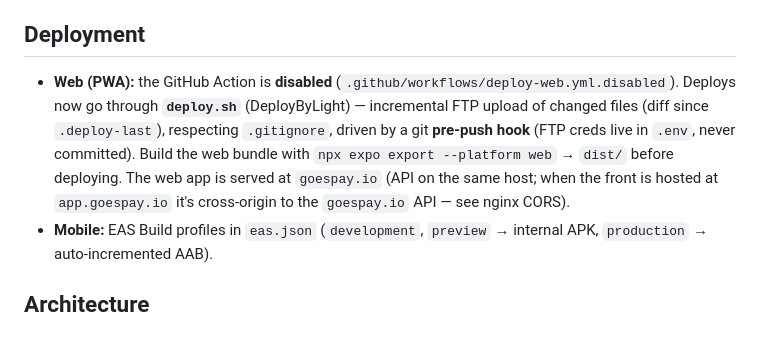
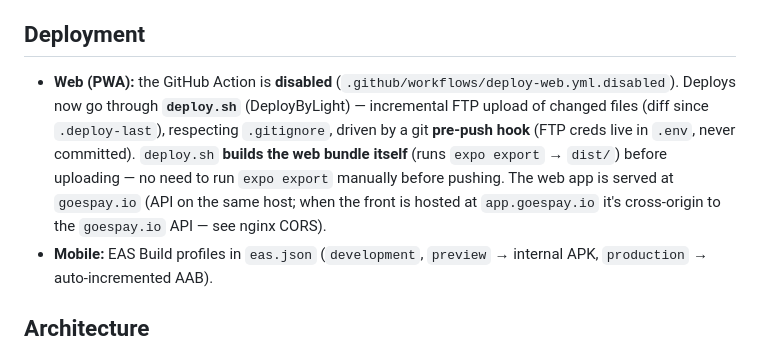
Before and after one commit to gerobignon/goespay_mobile, a Markdown page: CLAUDE.md, the part around the change. GitHub-like rendering.

Commit message:
docs: clarify deploy.sh builds the web bundle itself (no manual expo export)
Co-Authored-By: Claude Opus 4.8 (1M context) <noreply@anthropic.com>

```diff
--- a/CLAUDE.md
+++ b/CLAUDE.md
@@ -22,7 +22,7 @@ There is **no test runner and no linter configured** — `tsc` is the only stati
 
 ## Deployment
 
-- **Web (PWA):** the GitHub Action is **disabled** (`.github/workflows/deploy-web.yml.disabled`). Deploys now go through **`deploy.sh`** (DeployByLight) — incremental FTP upload of changed files (diff since `.deploy-last`), respecting `.gitignore`, driven by a git **pre-push hook** (FTP creds live in `.env`, never committed). Build the web bundle with `npx expo export --platform web` → `dist/` before deploying. The web app is served at `goespay.io` (API on the same host; when the front is hosted at `app.goespay.io` it's cross-origin to the `goespay.io` API — see nginx CORS).
+- **Web (PWA):** the GitHub Action is **disabled** (`.github/workflows/deploy-web.yml.disabled`). Deploys now go through **`deploy.sh`** (DeployByLight) — incremental FTP upload of changed files (diff since `.deploy-last`), respecting `.gitignore`, driven by a git **pre-push hook** (FTP creds live in `.env`, never committed). `deploy.sh` **builds the web bundle itself** (runs `expo export` → `dist/`) before uploading — no need to run `expo export` manually before pushing. The web app is served at `goespay.io` (API on the same host; when the front is hosted at `app.goespay.io` it's cross-origin to the `goespay.io` API — see nginx CORS).
 - **Mobile:** EAS Build profiles in `eas.json` (`development`, `preview` → internal APK, `production` → auto-incremented AAB).
 
 ## Architecture
```
